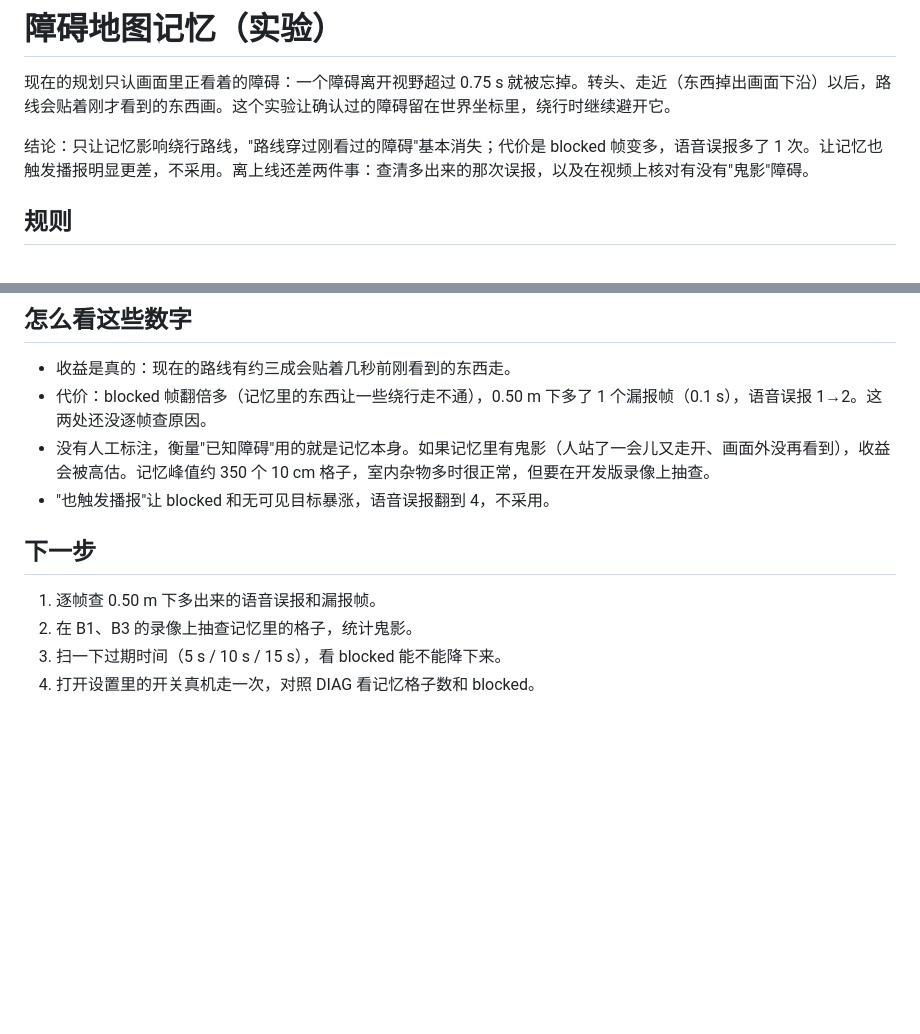
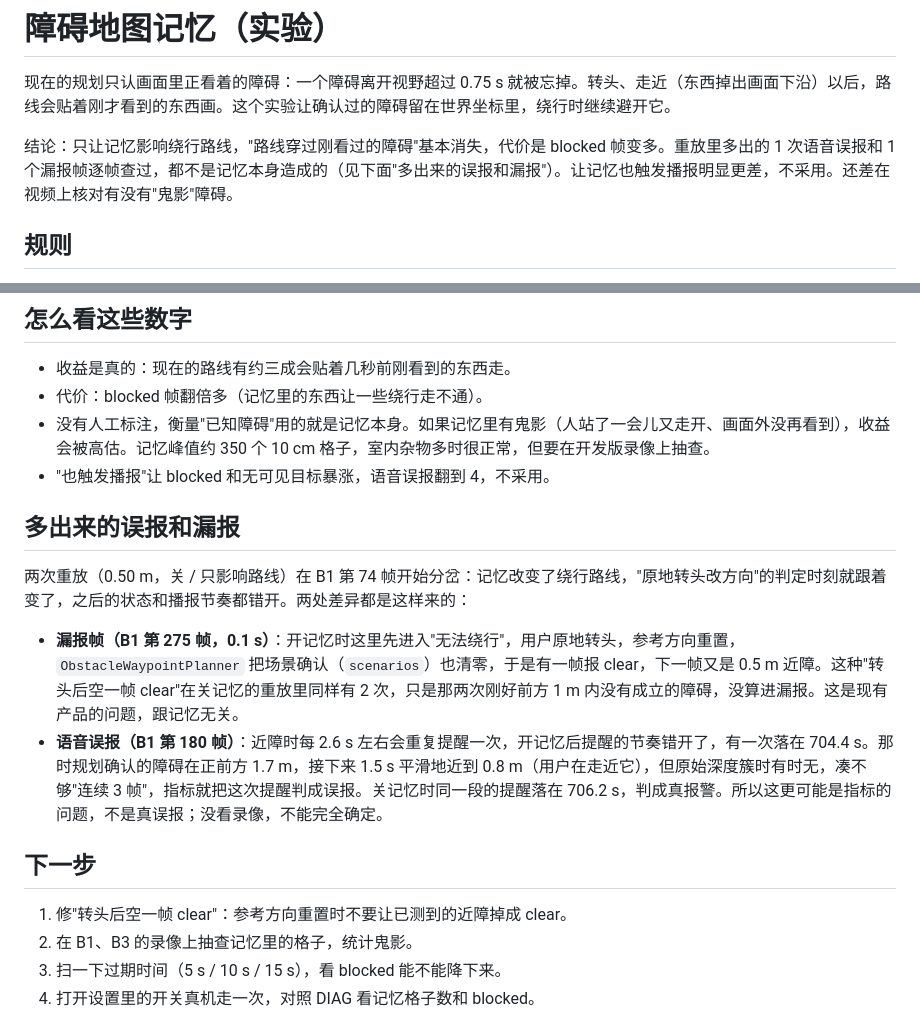
Before and after one commit to Rebel-Gloria/PRTS, a Markdown page: docs/experiments/scene-memory.md, 2 parts joined by grey strips. Rendered like a GitHub page; blank space fills up the shorter version.

Commit message:
Clarify obstacle memory replay discrepancies
Update the experiment report to explain how turn resets and metric definitions caused apparent detection and announcement discrepancies.

```diff
--- a/docs/experiments/scene-memory.md
+++ b/docs/experiments/scene-memory.md
@@ -2,7 +2,7 @@
 
 现在的规划只认画面里正看着的障碍：一个障碍离开视野超过 0.75 s 就被忘掉。转头、走近（东西掉出画面下沿）以后，路线会贴着刚才看到的东西画。这个实验让确认过的障碍留在世界坐标里，绕行时继续避开它。
 
-结论：只让记忆影响绕行路线，"路线穿过刚看过的障碍"基本消失；代价是 blocked 帧变多，语音误报多了 1 次。让记忆也触发播报明显更差，不采用。离上线还差两件事：查清多出来的那次误报，以及在视频上核对有没有"鬼影"障碍。
+结论：只让记忆影响绕行路线，"路线穿过刚看过的障碍"基本消失，代价是 blocked 帧变多。重放里多出的 1 次语音误报和 1 个漏报帧逐帧查过，都不是记忆本身造成的（见下面"多出来的误报和漏报"）。让记忆也触发播报明显更差，不采用。还差在视频上核对有没有"鬼影"障碍。
 
 ## 规则
 
@@ -57,13 +57,20 @@ python3 Experiments/astra/compare_memory.py <label> ...
 ## 怎么看这些数字
 
 - 收益是真的：现在的路线有约三成会贴着几秒前刚看到的东西走。
-- 代价：blocked 帧翻倍多（记忆里的东西让一些绕行走不通），0.50 m 下多了 1 个漏报帧（0.1 s），语音误报 1→2。这两处还没逐帧查原因。
+- 代价：blocked 帧翻倍多（记忆里的东西让一些绕行走不通）。
 - 没有人工标注，衡量"已知障碍"用的就是记忆本身。如果记忆里有鬼影（人站了一会儿又走开、画面外没再看到），收益会被高估。记忆峰值约 350 个 10 cm 格子，室内杂物多时很正常，但要在开发版录像上抽查。
 - "也触发播报"让 blocked 和无可见目标暴涨，语音误报翻到 4，不采用。
 
+## 多出来的误报和漏报
+
+两次重放（0.50 m，关 / 只影响路线）在 B1 第 74 帧开始分岔：记忆改变了绕行路线，"原地转头改方向"的判定时刻就跟着变了，之后的状态和播报节奏都错开。两处差异都是这样来的：
+
+- **漏报帧（B1 第 275 帧，0.1 s）**：开记忆时这里先进入"无法绕行"，用户原地转头，参考方向重置，`ObstacleWaypointPlanner` 把场景确认（`scenarios`）也清零，于是有一帧报 clear，下一帧又是 0.5 m 近障。这种"转头后空一帧 clear"在关记忆的重放里同样有 2 次，只是那两次刚好前方 1 m 内没有成立的障碍，没算进漏报。这是现有产品的问题，跟记忆无关。
+- **语音误报（B1 第 180 帧）**：近障时每 2.6 s 左右会重复提醒一次，开记忆后提醒的节奏错开了，有一次落在 704.4 s。那时规划确认的障碍在正前方 1.7 m，接下来 1.5 s 平滑地近到 0.8 m（用户在走近它），但原始深度簇时有时无，凑不够"连续 3 帧"，指标就把这次提醒判成误报。关记忆时同一段的提醒落在 706.2 s，判成真报警。所以这更可能是指标的问题，不是真误报；没看录像，不能完全确定。
+
 ## 下一步
 
-1. 逐帧查 0.50 m 下多出来的语音误报和漏报帧。
+1. 修"转头后空一帧 clear"：参考方向重置时不要让已测到的近障掉成 clear。
 2. 在 B1、B3 的录像上抽查记忆里的格子，统计鬼影。
 3. 扫一下过期时间（5 s / 10 s / 15 s），看 blocked 能不能降下来。
 4. 打开设置里的开关真机走一次，对照 DIAG 看记忆格子数和 blocked。
```
